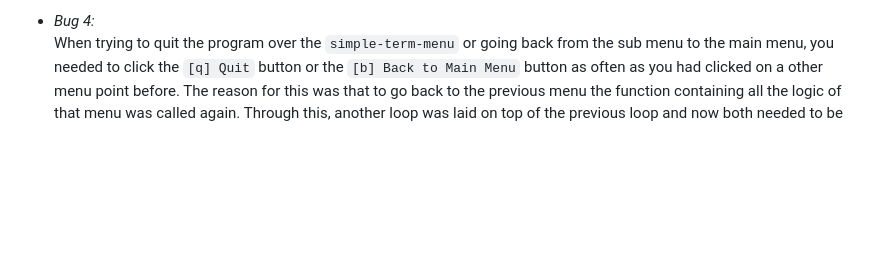
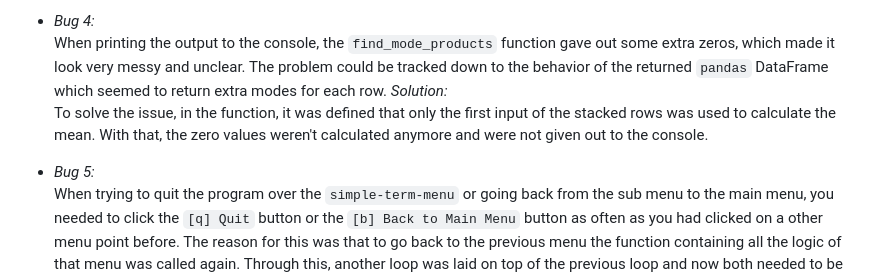
Before and after one commit to MrMarlonM/product-survey-analysis, a Markdown page: README.md, the part around the change. GitHub-like rendering; blank space fills up the shorter version.

Commit message:
Add solved bug to readme

```diff
--- a/README.md
+++ b/README.md
@@ -47,6 +47,11 @@ The function `find_mode_questions(clean_data)` returned numerical values instead
 To solve the problem, the data provided to the function was copied to a new variable named `new_variable`. Then it was transformed and returned. With that, both sets of data, one with strings and one with integers, stay in existence.
 
 - *Bug 4:*
+When printing the output to the console, the `find_mode_products` function gave out some extra zeros, which made it look very messy and unclear. The problem could be tracked down to the behavior of the returned `pandas` DataFrame which seemed to return extra modes for each row.
+*Solution:*
+To solve the issue, in the function, it was defined that only the first input of the stacked rows was used to calculate the mean. With that, the zero values weren't calculated anymore and were not given out to the console.
+
+- *Bug 5:*
 When trying to quit the program over the `simple-term-menu` or going back from the sub menu to the main menu, you needed to click the `[q] Quit` button or the `[b] Back to Main Menu` button as often as you had clicked on a other menu point before.
 The reason for this was that to go back to the previous menu the function containing all the logic of that menu was called again. Through this, another loop was laid on top of the previous loop and now both needed to be to quit before actually quitting the program.
 *Solution:*
```
